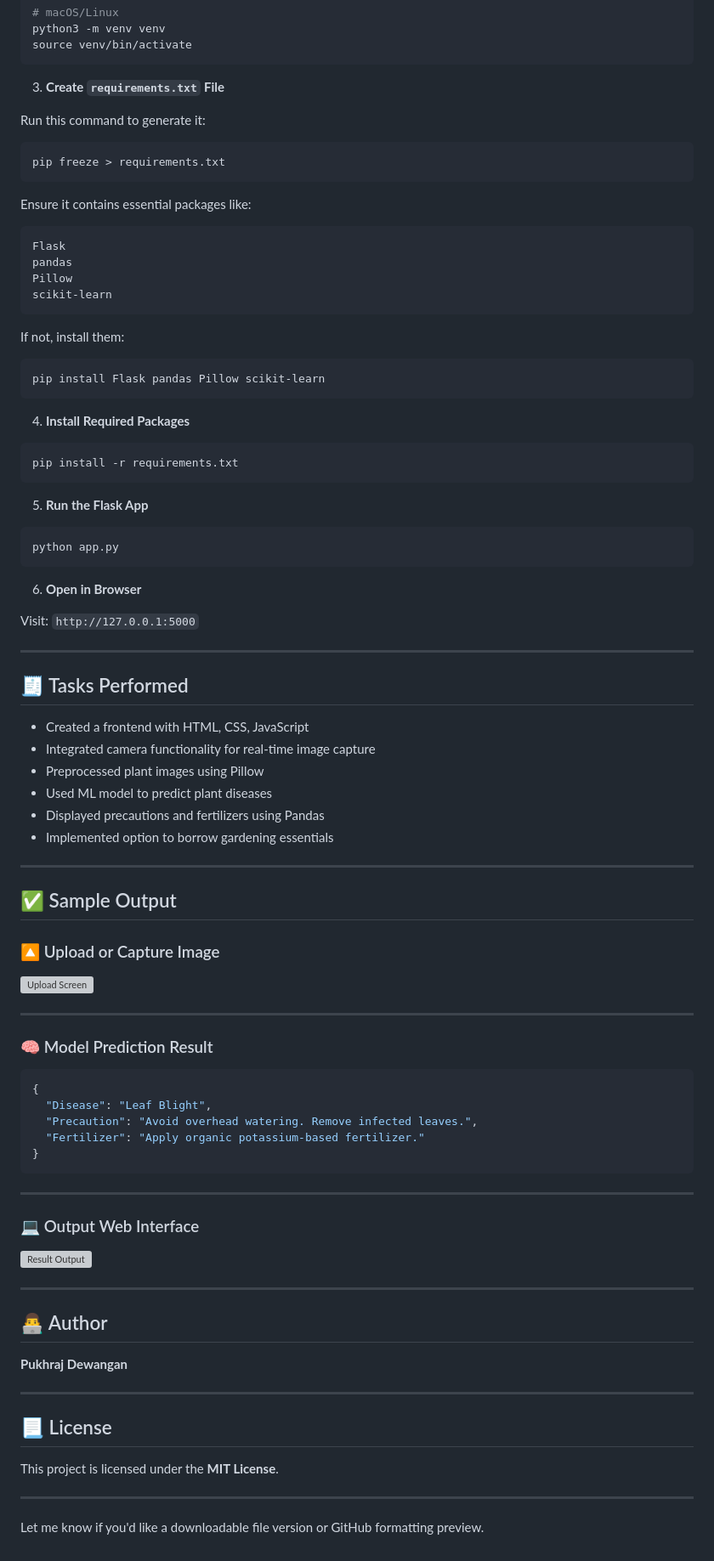
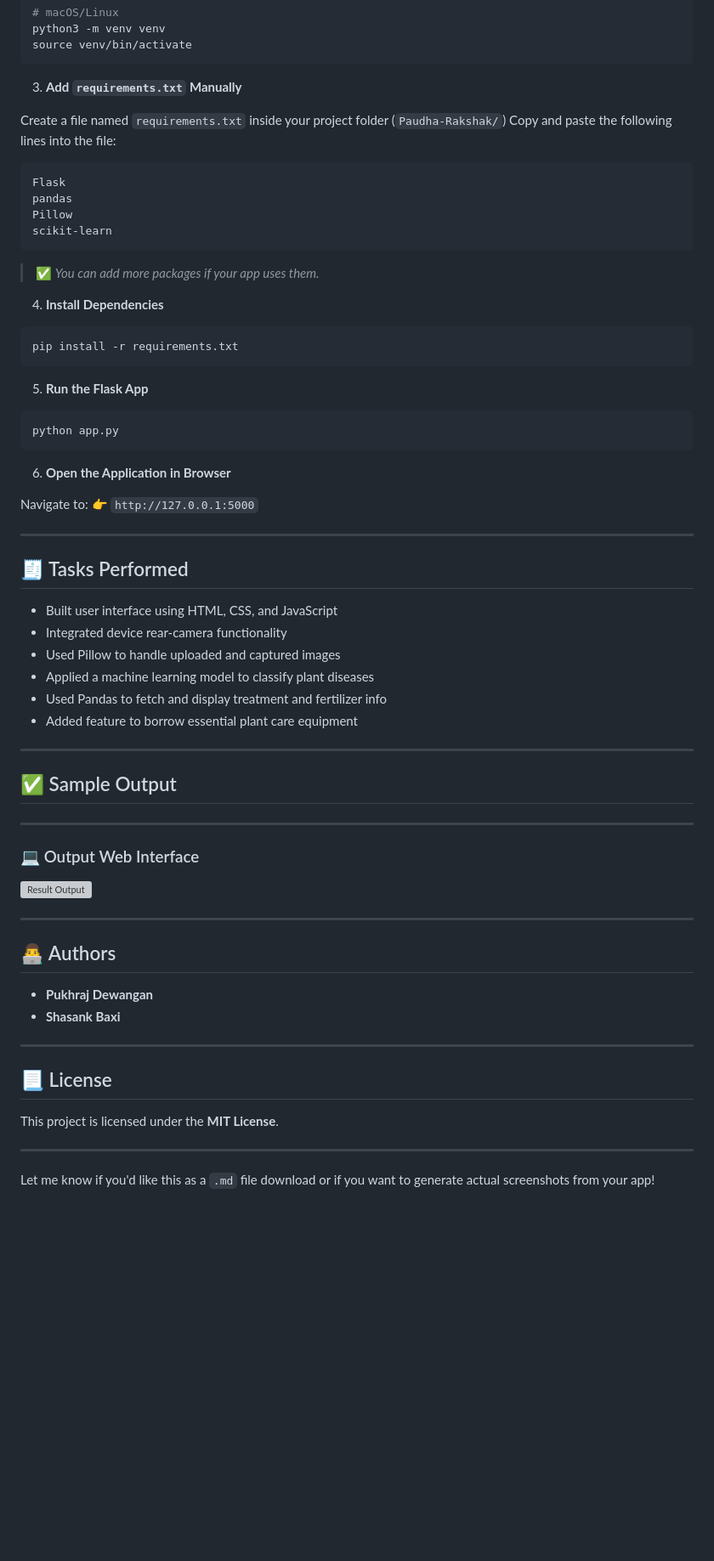
Before and after one commit to PukhrajDewangan22/Paudha_Rakshak, a Markdown page: README.md, the part around one of its changes. Shown at 85% size. GitHub-like rendering; blank space fills up the shorter version; grey boxes are pictures that could not be loaded.

````diff
--- a/README.md
+++ b/README.md
@@ -75,15 +76,10 @@ python3 -m venv venv
 source venv/bin/activate
 ```
 
-3. **Create `requirements.txt` File**
+3. **Add `requirements.txt` Manually**
 
-Run this command to generate it:
-
-```bash
-pip freeze > requirements.txt
-```
-
-Ensure it contains essential packages like:
+Create a file named `requirements.txt` inside your project folder (`Paudha-Rakshak/`)
+Copy and paste the following lines into the file:
 
 ```txt
 Flask
@@ -92,13 +88,9 @@ Pillow
 scikit-learn
 ```
 
-If not, install them:
+> ✅ *You can add more packages if your app uses them.*
 
-```bash
-pip install Flask pandas Pillow scikit-learn
-```
-
-4. **Install Required Packages**
+4. **Install Dependencies**
 
 ```bash
 pip install -r requirements.txt
@@ -110,40 +102,27 @@ pip install -r requirements.txt
 python app.py
 ```
 
-6. **Open in Browser**
+6. **Open the Application in Browser**
 
-Visit: `http://127.0.0.1:5000`
+Navigate to:
+👉 `http://127.0.0.1:5000`
 
 ---
 
 ## 🧾 Tasks Performed
 
-* Created a frontend with HTML, CSS, JavaScript
-* Integrated camera functionality for real-time image capture
-* Preprocessed plant images using Pillow
-* Used ML model to predict plant diseases
-* Displayed precautions and fertilizers using Pandas
-* Implemented option to borrow gardening essentials
+* Built user interface using HTML, CSS, and JavaScript
+* Integrated device rear-camera functionality
+* Used Pillow to handle uploaded and captured images
+* Applied a machine learning model to classify plant diseases
+* Used Pandas to fetch and display treatment and fertilizer info
+* Added feature to borrow essential plant care equipment
 
 ---
 
 ## ✅ Sample Output
 
-### 🔼 Upload or Capture Image
 
-![Upload Screen](https://via.placeholder.com/500x300?text=Upload+or+Capture+Image)
-
----
-
-### 🧠 Model Prediction Result
-
-```json
-{
-  "Disease": "Leaf Blight",
-  "Precaution": "Avoid overhead watering. Remove infected leaves.",
-  "Fertilizer": "Apply organic potassium-based fertilizer."
-}
-```
 
 ---
 
@@ -153,9 +132,10 @@ Visit: `http://127.0.0.1:5000`
 
 ---
 
-## 👨‍💻 Author
+## 👨‍💻 Authors
 
-**Pukhraj Dewangan**
+* **Pukhraj Dewangan**
+* **Shasank Baxi**
 
 ---
 
@@ -164,7 +144,6 @@ Visit: `http://127.0.0.1:5000`
 This project is licensed under the **MIT License**.
 
 
-
 ---
 
-Let me know if you'd like a downloadable file version or GitHub formatting preview.
+Let me know if you'd like this as a `.md` file download or if you want to generate actual screenshots from your app!
````
Also changed, not shown: other parts of README.md (+15 -14 lines).
